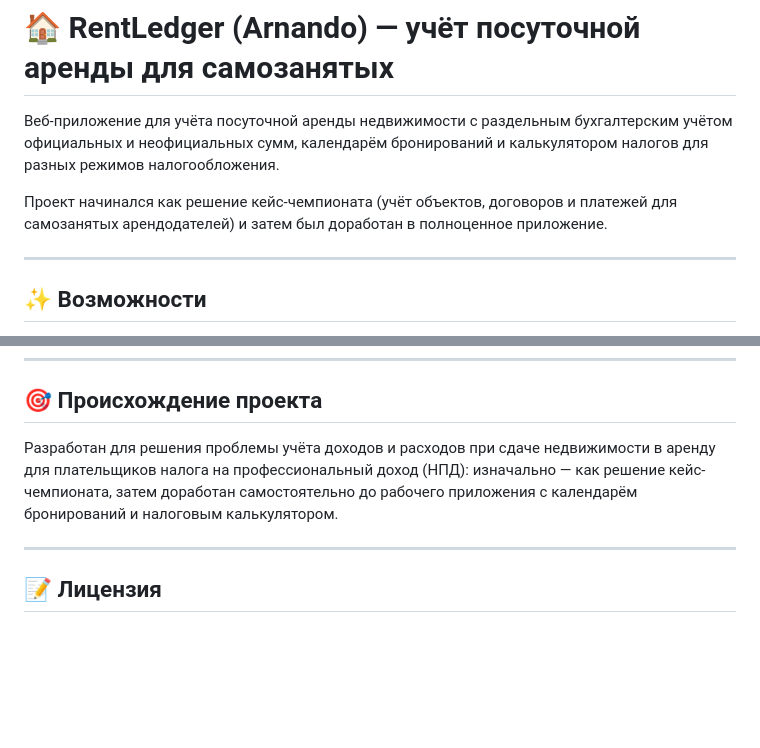
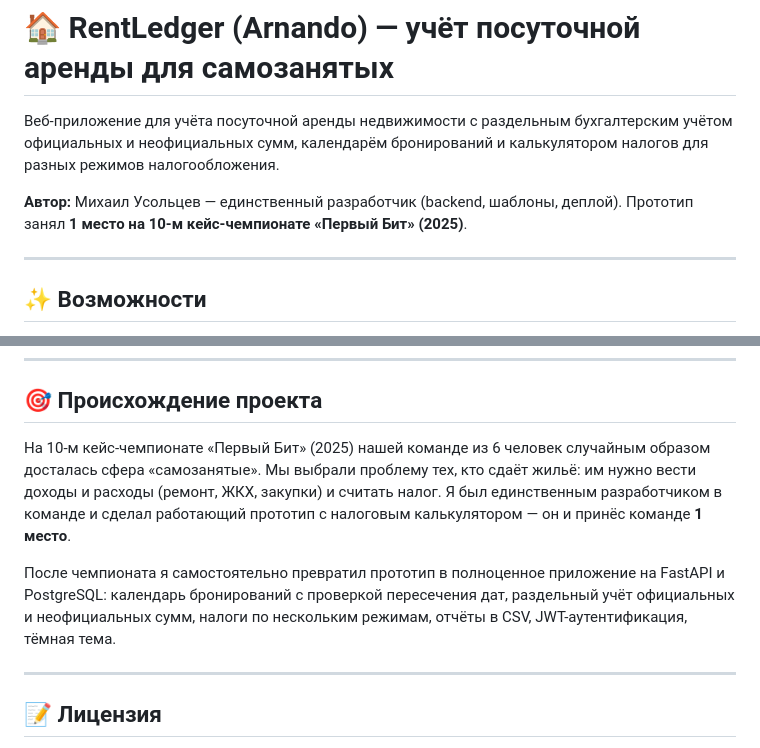
Before and after one commit to Amontapelir/arnando, a Markdown page: README.md, 2 parts joined by grey strips. Rendered like a GitHub page; blank space fills up the shorter version.

Commit message:
README: автор, роль и история с кейс-чемпионатом «Первый Бит»

```diff
--- a/README.md
+++ b/README.md
@@ -4,8 +4,10 @@
 учётом официальных и неофициальных сумм, календарём бронирований и калькулятором
 налогов для разных режимов налогообложения.
 
-Проект начинался как решение кейс-чемпионата (учёт объектов, договоров и платежей
-для самозанятых арендодателей) и затем был доработан в полноценное приложение.
+**Автор:** Михаил Усольцев — единственный разработчик (backend, шаблоны, деплой).
+Прототип занял **1 место на 10-м кейс-чемпионате «Первый Бит» (2025)**.
+
+<!-- Демо: добавить ссылку после деплоя на Render -->
 
 ---
 
@@ -128,10 +130,16 @@ Postgres и для этого режима не нужны.
 
 ## 🎯 Происхождение проекта
 
-Разработан для решения проблемы учёта доходов и расходов при сдаче недвижимости в
-аренду для плательщиков налога на профессиональный доход (НПД): изначально — как
-решение кейс-чемпионата, затем доработан самостоятельно до рабочего приложения с
-календарём бронирований и налоговым калькулятором.
+На 10-м кейс-чемпионате «Первый Бит» (2025) нашей команде из 6 человек случайным
+образом досталась сфера «самозанятые». Мы выбрали проблему тех, кто сдаёт жильё:
+им нужно вести доходы и расходы (ремонт, ЖКХ, закупки) и считать налог. Я был
+единственным разработчиком в команде и сделал работающий прототип с налоговым
+калькулятором — он и принёс команде **1 место**.
+
+После чемпионата я самостоятельно превратил прототип в полноценное приложение
+на FastAPI и PostgreSQL: календарь бронирований с проверкой пересечения дат,
+раздельный учёт официальных и неофициальных сумм, налоги по нескольким режимам,
+отчёты в CSV, JWT-аутентификация, тёмная тема.
 
 ---
 
```
